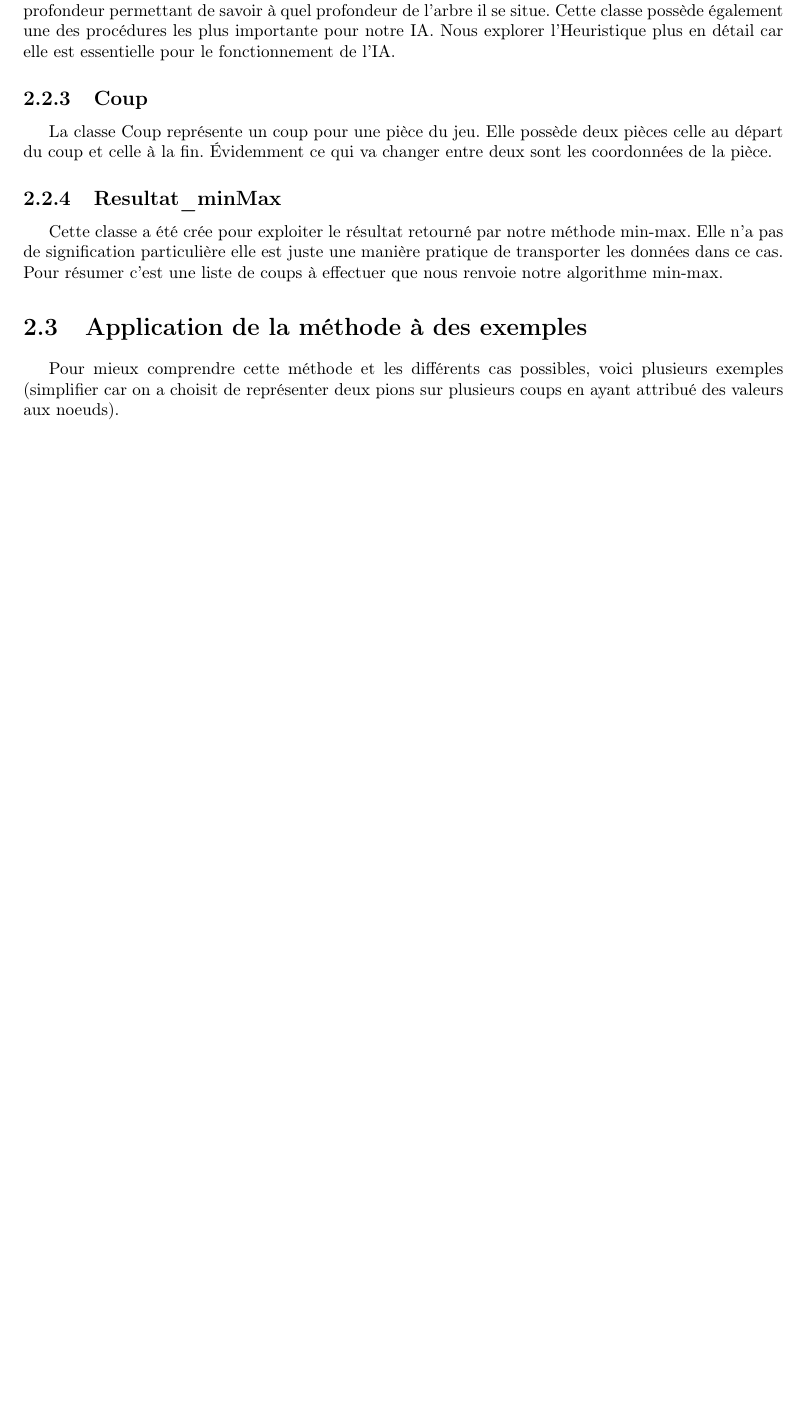
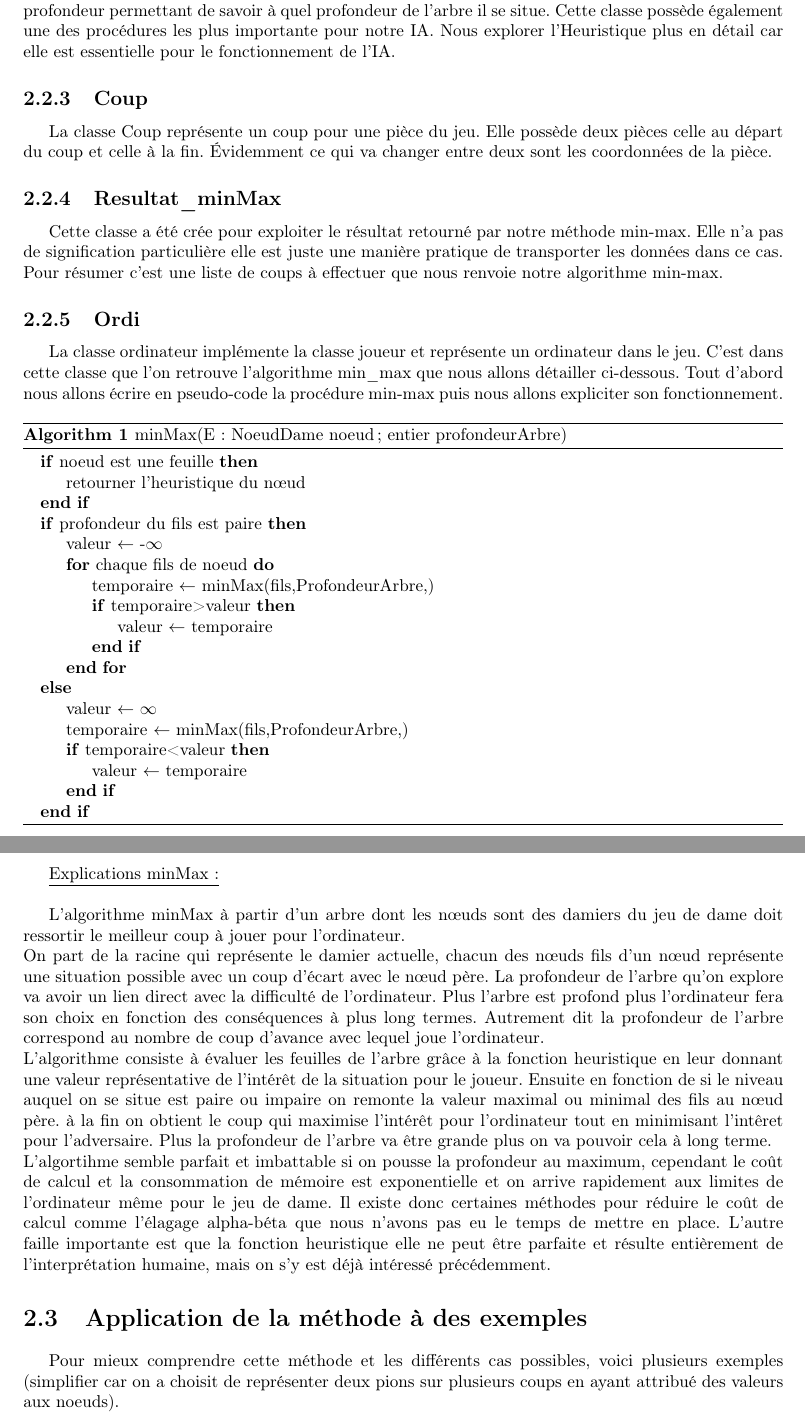
Before and after one commit to kgatel/Artificial-intelligence-on-a-checkers-game, a LaTeX document (Rapport/Rapport.tex): part of page 7 of 12 before the commit and two parts of pages 7 and 8 of 13 after it, the two joined at a grey line, cut so that both start at the same text, the shorter picture padded with empty space. Compiled offline with pdfLaTeX.

Commit message:
pseudo code et explication minMax

```diff
--- a/Rapport/Rapport.tex
+++ b/Rapport/Rapport.tex
@@ -21,6 +21,8 @@
 \usepackage[justification=centering]{caption}
 \usepackage{float}
 \usepackage{tabto}
+\usepackage{algorithm}
+\usepackage{algpseudocode}
 
 \usepackage{listings}
 \usepackage{cleveref}
@@ -239,6 +241,46 @@ La classe Coup représente un coup pour une pièce du jeu. Elle possède deux pi
 
 Cette classe a été crée pour exploiter le résultat retourné par notre méthode min-max. Elle n'a pas de signification particulière elle est juste une manière pratique de transporter les données dans ce cas. Pour résumer c'est une liste de coups à effectuer que nous renvoie notre algorithme min-max.
 
+\subsection{Ordi}
+
+La classe ordinateur implémente la classe joueur et représente un ordinateur dans le jeu. C'est dans cette classe que l'on retrouve l'algorithme min\_max que nous allons détailler ci-dessous. Tout d'abord nous allons écrire en pseudo-code la procédure min-max puis nous allons expliciter son fonctionnement.
+
+\begin{algorithm}
+	\caption{minMax(E : NoeudDame noeud; entier profondeurArbre)}
+	\begin{algorithmic}
+	\If{noeud est une feuille}
+		\State retourner l'heuristique du nœud
+	\EndIf
+	\If{profondeur du fils est paire}
+		\State valeur $\leftarrow$ -$\infty$
+		\For{chaque fils de noeud}
+			\State temporaire $\leftarrow$ minMax(fils,ProfondeurArbre,)
+			\If{temporaire>valeur}
+				\State valeur $\leftarrow$ temporaire
+			\EndIf
+		\EndFor
+	\Else
+		\State valeur $\leftarrow$ $\infty$
+		\State temporaire $\leftarrow$ minMax(fils,ProfondeurArbre,)
+		\If{temporaire<valeur}
+			\State valeur $\leftarrow$ temporaire
+		\EndIf
+	\EndIf
+	\end{algorithmic}
+\end{algorithm}
+
+\pagebreak
+
+\underline{Explications minMax:}\\
+
+L'algorithme minMax à partir d'un arbre dont les nœuds sont des damiers du jeu de dame doit ressortir le meilleur coup à jouer pour l'ordinateur.\\
+On part de la racine qui représente le damier actuelle, chacun des nœuds fils d'un nœud représente une situation possible avec un coup d'écart avec le nœud père. La profondeur de l'arbre qu'on explore va avoir un lien direct avec la difficulté de l'ordinateur. Plus l'arbre est profond plus l'ordinateur fera son choix en fonction des conséquences à plus long termes. Autrement dit la profondeur de l'arbre correspond au nombre de coup d'avance avec lequel joue l'ordinateur. \\
+L'algorithme consiste à évaluer les feuilles de l'arbre grâce à la fonction heuristique en leur donnant une valeur représentative de l'intérêt de la situation pour le joueur. Ensuite en fonction de si le niveau auquel on se situe  est paire ou impaire on remonte la valeur maximal ou minimal des fils au nœud père. à la fin on obtient le coup qui maximise l'intérêt pour l'ordinateur tout en minimisant l'intêret pour l'adversaire. Plus la profondeur de l'arbre va être grande plus on va pouvoir cela à long terme.\\
+L'algortihme semble parfait et imbattable si on pousse la profondeur au maximum, cependant le coût de calcul et la consommation de mémoire est exponentielle et on arrive rapidement aux limites de l'ordinateur même pour le jeu de dame. Il existe donc certaines méthodes pour réduire le coût de calcul comme l'élagage alpha-béta que nous n'avons pas eu le temps de mettre en place.
+L'autre faille importante est que la fonction heuristique elle ne peut être parfaite et résulte entièrement de l'interprétation humaine, mais on s'y est déjà intéressé précédemment.
+
+
+
 
 %Le coeur de ce projet ce trouve dans cette partie. Nous avons d'abord
 %fait un travail de recherches pour maîtriser ces concepts pour avancer
```
Also changed, not shown: Rapport/Rapport.pdf, 5 other files.
